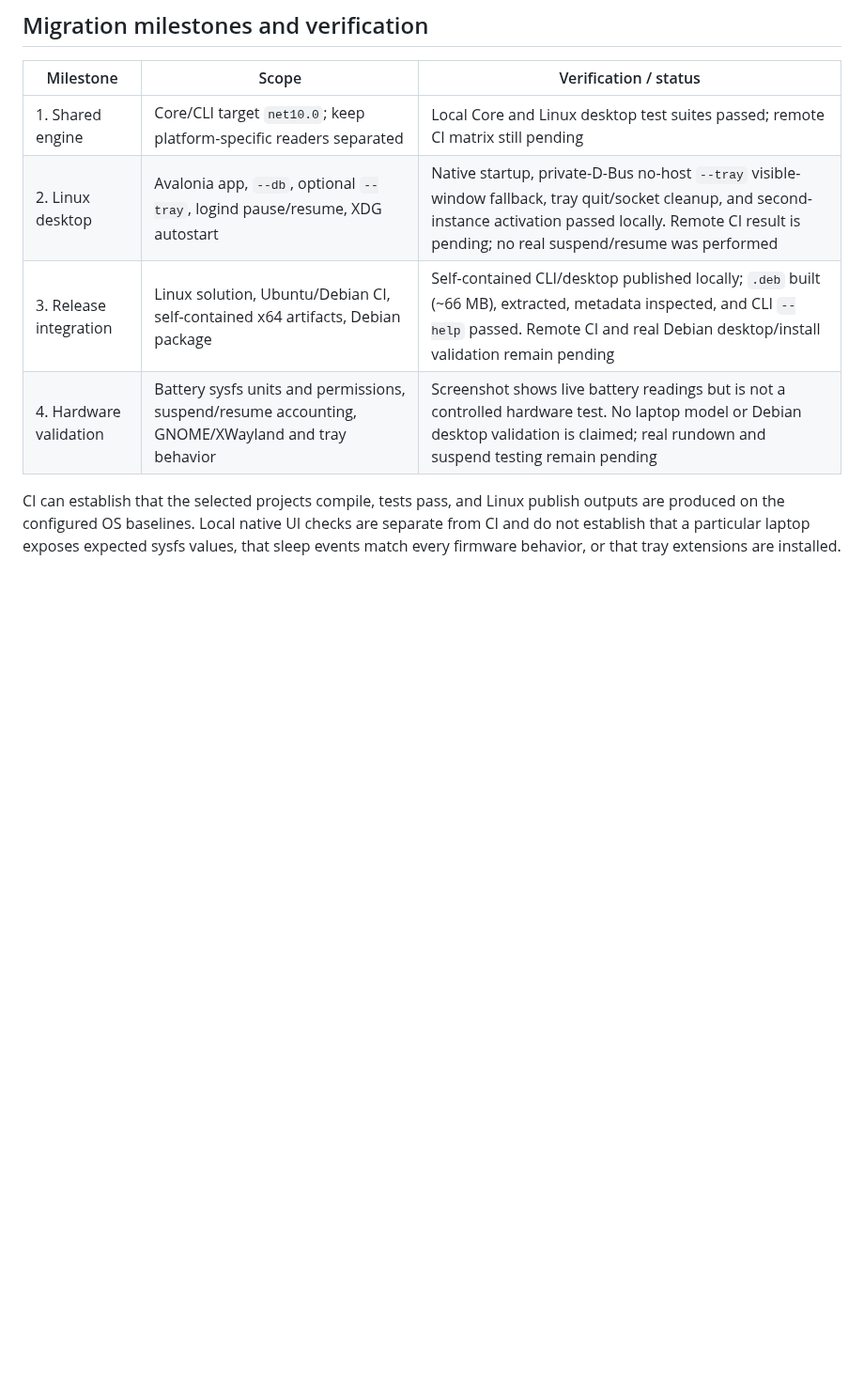
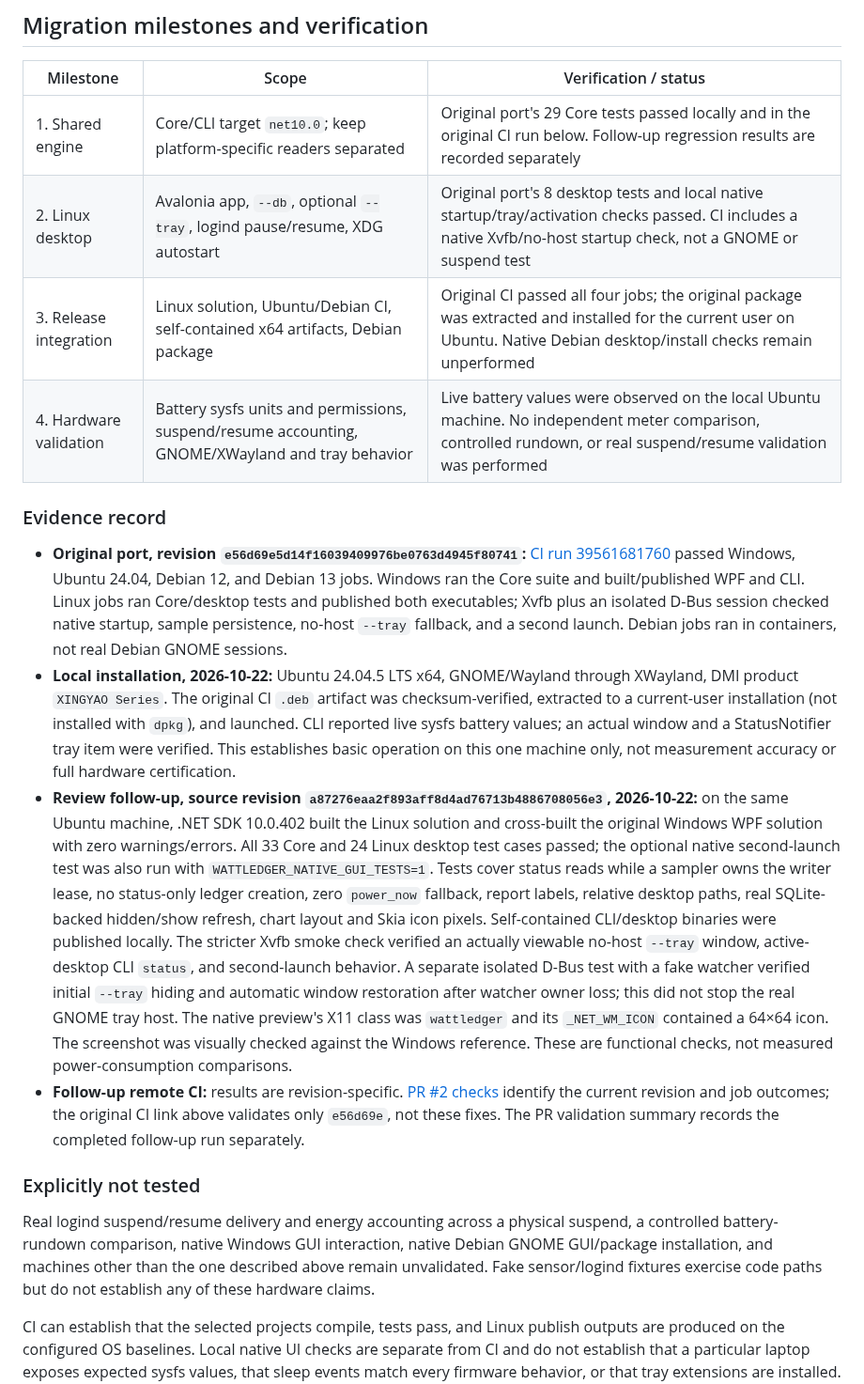
Before and after one commit to dazi9/WattLedger, a Markdown page: docs/linux-port.md, the part around one of its changes. Shown at 94% size. Drawn GitHub-style; blank space fills up the shorter version.

```diff
--- a/docs/linux-port.md
+++ b/docs/linux-port.md
@@ -30,9 +33,20 @@ This capture is from the actual GNOME session and includes live battery readings
 
 | Milestone | Scope | Verification / status |
 |---|---|---|
-| 1. Shared engine | Core/CLI target `net10.0`; keep platform-specific readers separated | Local Core and Linux desktop test suites passed; remote CI matrix still pending |
-| 2. Linux desktop | Avalonia app, `--db`, optional `--tray`, logind pause/resume, XDG autostart | Native startup, private-D-Bus no-host `--tray` visible-window fallback, tray quit/socket cleanup, and second-instance activation passed locally. Remote CI result is pending; no real suspend/resume was performed |
-| 3. Release integration | Linux solution, Ubuntu/Debian CI, self-contained x64 artifacts, Debian package | Self-contained CLI/desktop published locally; `.deb` built (~66 MB), extracted, metadata inspected, and CLI `--help` passed. Remote CI and real Debian desktop/install validation remain pending |
-| 4. Hardware validation | Battery sysfs units and permissions, suspend/resume accounting, GNOME/XWayland and tray behavior | Screenshot shows live battery readings but is not a controlled hardware test. No laptop model or Debian desktop validation is claimed; real rundown and suspend testing remain pending |
+| 1. Shared engine | Core/CLI target `net10.0`; keep platform-specific readers separated | Original port's 29 Core tests passed locally and in the original CI run below. Follow-up regression results are recorded separately |
+| 2. Linux desktop | Avalonia app, `--db`, optional `--tray`, logind pause/resume, XDG autostart | Original port's 8 desktop tests and local native startup/tray/activation checks passed. CI includes a native Xvfb/no-host startup check, not a GNOME or suspend test |
+| 3. Release integration | Linux solution, Ubuntu/Debian CI, self-contained x64 artifacts, Debian package | Original CI passed all four jobs; the original package was extracted and installed for the current user on Ubuntu. Native Debian desktop/install checks remain unperformed |
+| 4. Hardware validation | Battery sysfs units and permissions, suspend/resume accounting, GNOME/XWayland and tray behavior | Live battery values were observed on the local Ubuntu machine. No independent meter comparison, controlled rundown, or real suspend/resume validation was performed |
+
+### Evidence record
+
+- **Original port, revision `e56d69e5d14f16039409976be0763d4945f80741`:** [CI run 39561681760](https://github.com/dazi9/WattLedger/actions/runs/39561681760) passed Windows, Ubuntu 24.04, Debian 12, and Debian 13 jobs. Windows ran the Core suite and built/published WPF and CLI. Linux jobs ran Core/desktop tests and published both executables; Xvfb plus an isolated D-Bus session checked native startup, sample persistence, no-host `--tray` fallback, and a second launch. Debian jobs ran in containers, not real Debian GNOME sessions.
+- **Local installation, 2026-10-22:** Ubuntu 24.04.5 LTS x64, GNOME/Wayland through XWayland, DMI product `XINGYAO Series`. The original CI `.deb` artifact was checksum-verified, extracted to a current-user installation (not installed with `dpkg`), and launched. CLI reported live sysfs battery values; an actual window and a StatusNotifier tray item were verified. This establishes basic operation on this one machine only, not measurement accuracy or full hardware certification.
+- **Review follow-up, source revision `a87276eaa2f893aff8d4ad76713b4886708056e3`, 2026-10-22:** on the same Ubuntu machine, .NET SDK 10.0.402 built the Linux solution and cross-built the original Windows WPF solution with zero warnings/errors. All 33 Core and 24 Linux desktop test cases passed; the optional native second-launch test was also run with `WATTLEDGER_NATIVE_GUI_TESTS=1`. Tests cover status reads while a sampler owns the writer lease, no status-only ledger creation, zero `power_now` fallback, report labels, relative desktop paths, real SQLite-backed hidden/show refresh, chart layout and Skia icon pixels. Self-contained CLI/desktop binaries were published locally. The stricter Xvfb smoke check verified an actually viewable no-host `--tray` window, active-desktop CLI `status`, and second-launch behavior. A separate isolated D-Bus test with a fake watcher verified initial `--tray` hiding and automatic window restoration after watcher owner loss; this did not stop the real GNOME tray host. The native preview's X11 class was `wattledger` and its `_NET_WM_ICON` contained a 64×64 icon. The screenshot was visually checked against the Windows reference. These are functional checks, not measured power-consumption comparisons.
+- **Follow-up remote CI:** results are revision-specific. [PR #2 checks](https://github.com/dazi9/WattLedger/pull/2/checks) identify the current revision and job outcomes; the original CI link above validates only `e56d69e`, not these fixes. The PR validation summary records the completed follow-up run separately.
+
+### Explicitly not tested
+
+Real logind suspend/resume delivery and energy accounting across a physical suspend, a controlled battery-rundown comparison, native Windows GUI interaction, native Debian GNOME GUI/package installation, and machines other than the one described above remain unvalidated. Fake sensor/logind fixtures exercise code paths but do not establish any of these hardware claims.
 
 CI can establish that the selected projects compile, tests pass, and Linux publish outputs are produced on the configured OS baselines. Local native UI checks are separate from CI and do not establish that a particular laptop exposes expected sysfs values, that sleep events match every firmware behavior, or that tray extensions are installed. Record those only after hands-on validation.
```
Also changed, not shown: other parts of docs/linux-port.md (+5 -2 lines), README.md (+3 -1 lines), docs/linux-screenshot.png.
